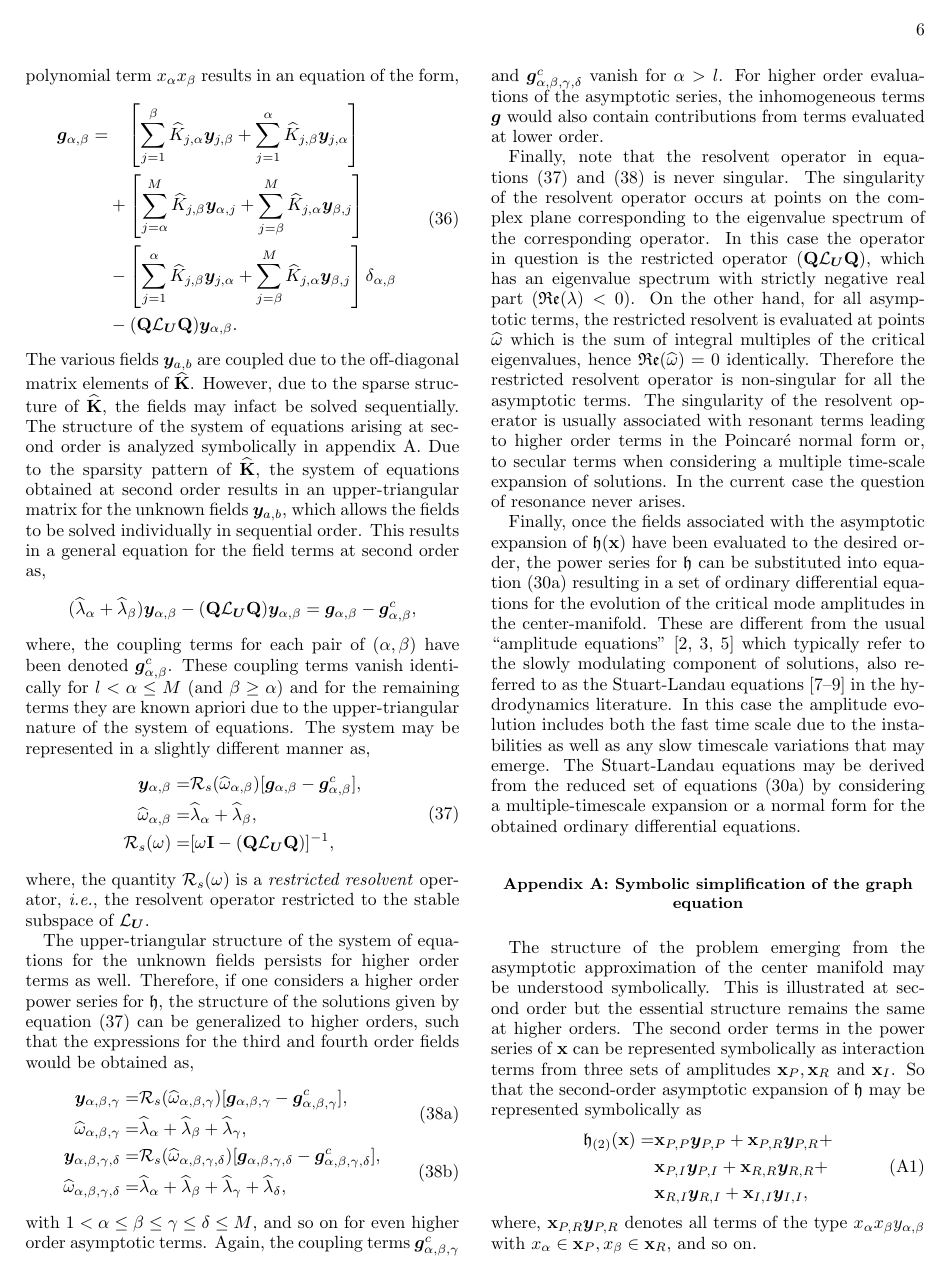
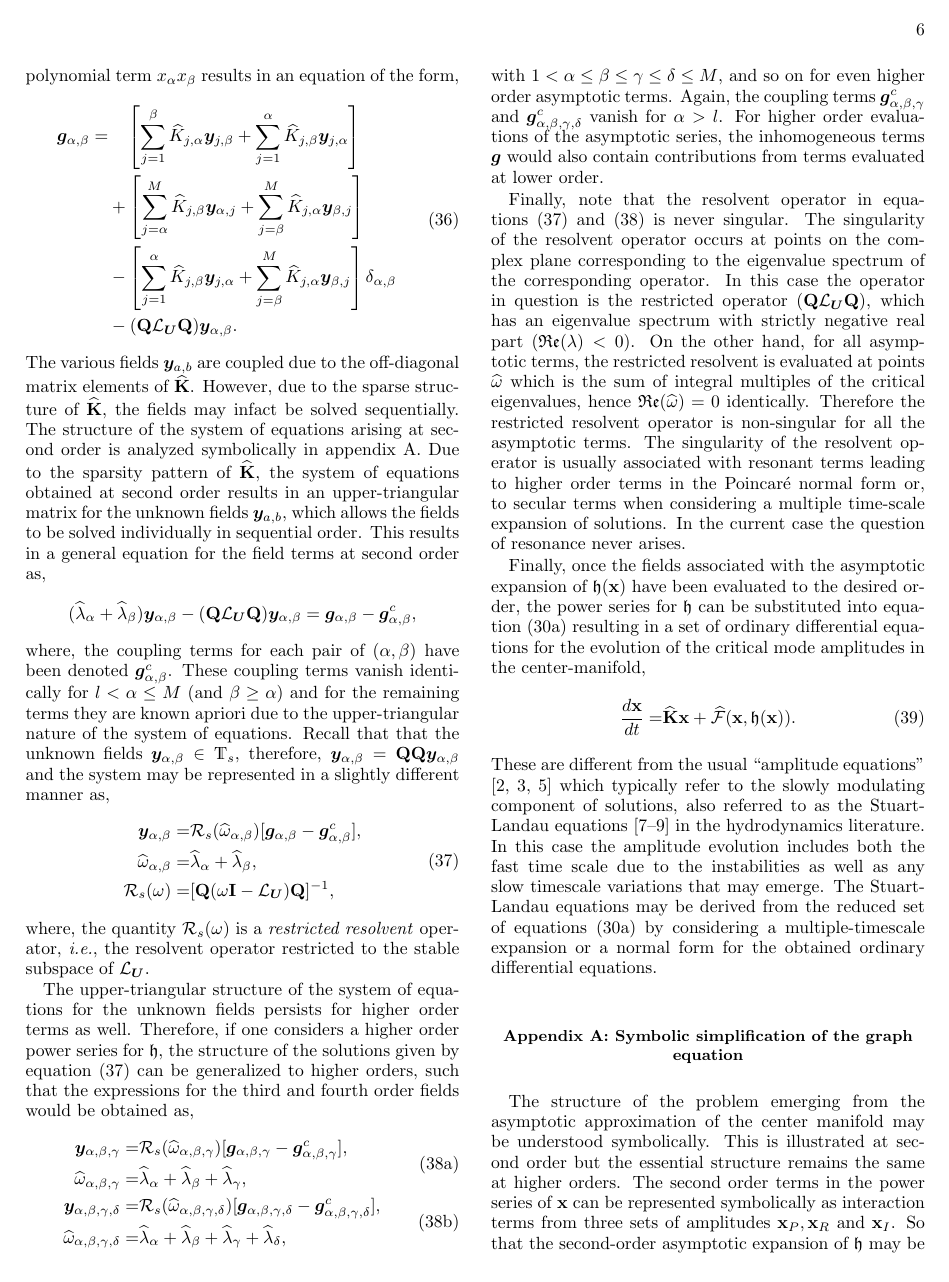
Before and after one commit to negips/general_center_manifold, a LaTeX paper (nonlinear_dynamics/draft1/main.tex, which reads nonlinear_dynamics/draft1/derivation_p1.tex): page 6 of 7. Compiled offline with pdfLaTeX.

Commit message:
UPDATING - SPECTRE

```diff
--- a/nonlinear_dynamics/draft1/derivation_p1.tex
+++ b/nonlinear_dynamics/draft1/derivation_p1.tex
@@ -370,7 +370,7 @@ The various fields $\vfield{y}_{a,b}$ are coupled due to the off-diagonal matrix
 	%
 	- (\mathbf{Q}\Lu\mathbf{Q})\vfield{y}_{\alpha,\beta} = \vfield{g}_{\alpha,\beta} - \vfield{g}^{c}_{\alpha,\beta}, \nonumber
 \end{align}
-where, the coupling terms for each pair of $(\alpha,\beta)$ have been denoted $\vfield{g}^{c}_{\alpha,\beta}$. These coupling terms vanish identically for $l < \alpha \le M$ (and $\beta\ge\alpha$) and for the remaining terms they are known apriori due to the upper-triangular nature of the system of equations. The system may be represented in a slightly different manner as,
+where, the coupling terms for each pair of $(\alpha,\beta)$ have been denoted $\vfield{g}^{c}_{\alpha,\beta}$. These coupling terms vanish identically for $l < \alpha \le M$ (and $\beta\ge\alpha$) and for the remaining terms they are known apriori due to the upper-triangular nature of the system of equations. Recall that that the unknown fields $\vfield{y}_{\alpha,\beta}\in\mathds{T}_{s}$, therefore, $\vfield{y}_{\alpha,\beta} = \mathbf{Q}\mathbf{Q}\vfield{y}_{\alpha,\beta}$  and the system may be represented in a slightly different manner as,
 	\begin{align}
 	\label{eqn:resolvent_fields_order_2}
 	\begin{split}
@@ -407,7 +407,11 @@ with $1<\alpha\le\beta\le\gamma\le\delta\le M$, and so on for even higher order
 
 Finally, note that the resolvent operator in equations~\eqref{eqn:resolvent_fields_order_2} and \eqref{eqn:resolvent_fields_higher_order} is never singular. The singularity of the resolvent operator occurs at points on the complex plane corresponding to the eigenvalue spectrum of the corresponding operator. In this case the operator in question is the restricted operator $(\mathbf{Q}\Lu\mathbf{Q})$, which has an eigenvalue spectrum with strictly negative real part $(\mathfrak{Re}(\lambda) < 0)$. On the other hand, for all asymptotic terms, the restricted resolvent is evaluated at points $\widehat{\omega}$ which is the sum of integral multiples of the critical eigenvalues, hence $\mathfrak{Re}(\widehat{\omega}) = 0$ identically. Therefore the restricted resolvent operator is non-singular for all the asymptotic terms. The singularity of the resolvent operator is usually associated with resonant terms leading to higher order terms in the Poincar\'{e} normal form or, to secular terms when considering a multiple time-scale expansion of solutions. In the current case the question of resonance never arises.
 
-Finally, once the fields associated with the asymptotic expansion of $\mathfrak{h}(\xbf)$ have been evaluated to the desired order, the power series for $\mathfrak{h}$ can be substituted into equation~\eqref{eqn:evolution_final1} resulting in a set of ordinary differential equations for the evolution of the critical mode amplitudes in the center-manifold. These are different from the usual ``amplitude equations'' \cite{newell69,cross80,cross09} which typically refer to the slowly modulating component of solutions, also referred to as the Stuart-Landau equations \citep{stuart58,stuart60,sipp07} in the hydrodynamics literature. In this case the amplitude evolution includes both the fast time scale due to the instabilities as well as any slow timescale variations that may emerge. The Stuart-Landau equations may be derived from the reduced set of equations~\eqref{eqn:evolution_final1} by considering a multiple-timescale expansion or a normal form for the obtained ordinary differential equations.
+Finally, once the fields associated with the asymptotic expansion of $\mathfrak{h}(\xbf)$ have been evaluated to the desired order, the power series for $\mathfrak{h}$ can be substituted into equation~\eqref{eqn:evolution_final1} resulting in a set of ordinary differential equations for the evolution of the critical mode amplitudes in the center-manifold,
+\begin{align}
+	\dfrac{d\mathbf{x}}{d t} =& \mathbf{\widehat{K}}\mathbf{x} + \mathcal{\widehat{F}}(\mathbf{x},\mathfrak{h}(\xbf)) \label{eqn:amplitude}.
+\end{align}
+These are different from the usual ``amplitude equations'' \cite{newell69,cross80,cross09} which typically refer to the slowly modulating component of solutions, also referred to as the Stuart-Landau equations \citep{stuart58,stuart60,sipp07} in the hydrodynamics literature. In this case the amplitude evolution includes both the fast time scale due to the instabilities as well as any slow timescale variations that may emerge. The Stuart-Landau equations may be derived from the reduced set of equations~\eqref{eqn:evolution_final1} by considering a multiple-timescale expansion or a normal form for the obtained ordinary differential equations.
 
 
 
```
Also changed, not shown: nonlinear_dynamics/draft1/main.tex (+1 -1 lines), nonlinear_dynamics/draft1/main.pdf, nonlinear_dynamics/draft1/derivation_p1.tex (4 more changed lines), 4 other files.
